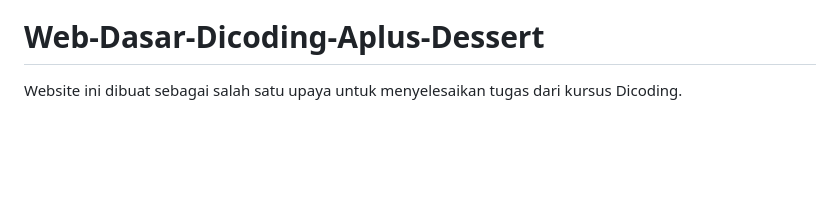
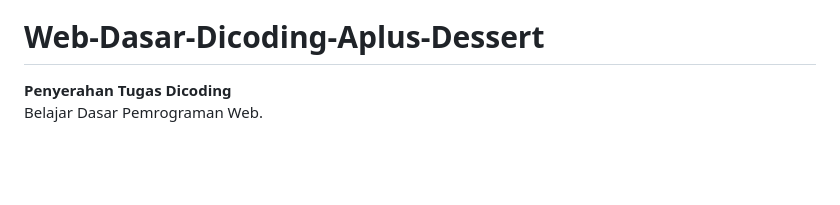
Before and after one commit to dcmwijaya/Web-Dasar-Dicoding-Aplus-Dessert, a Markdown page: BACA.md, the part around the change. Drawn GitHub-style.

```diff
--- a/BACA.md
+++ b/BACA.md
@@ -7,7 +7,8 @@
 ![JS](https://img.shields.io/badge/Javascript%20-%23323330.svg?&style=flat&logo=javascript&logoColor=%23F7DF1E&color=008080)
 
 # Web-Dasar-Dicoding-Aplus-Dessert
-Website ini dibuat sebagai salah satu upaya untuk menyelesaikan tugas dari kursus Dicoding.
+<strong>Penyerahan Tugas Dicoding</strong><br>
+Belajar Dasar Pemrograman Web.
 
 <br><br>
 
```
